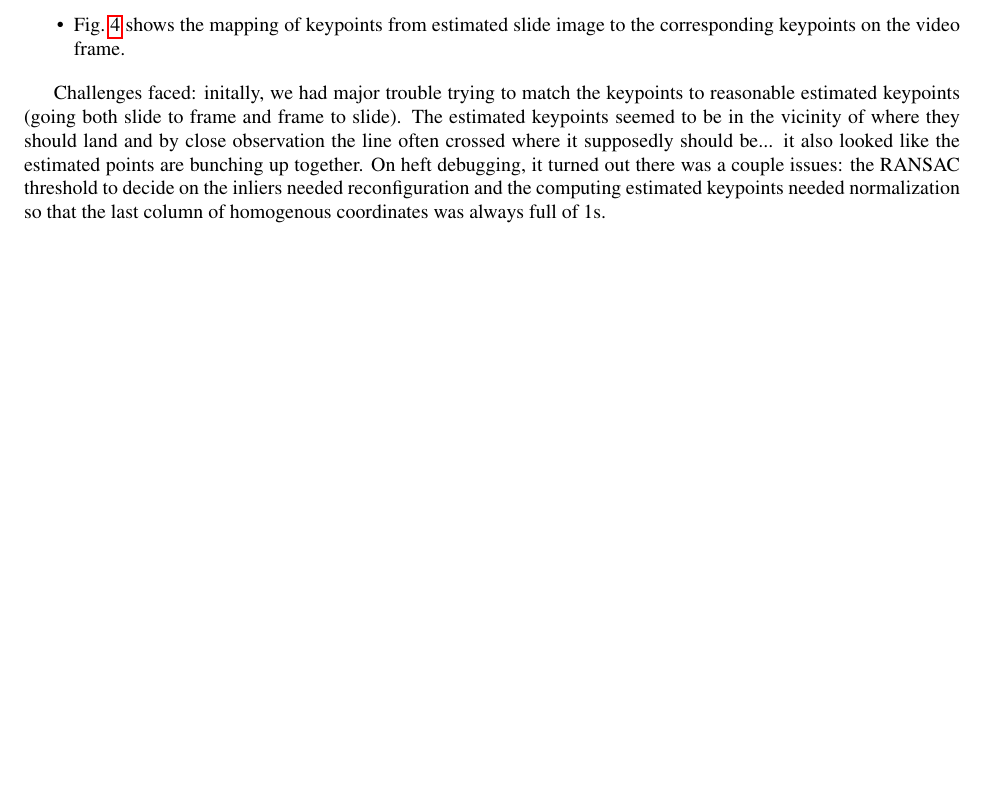
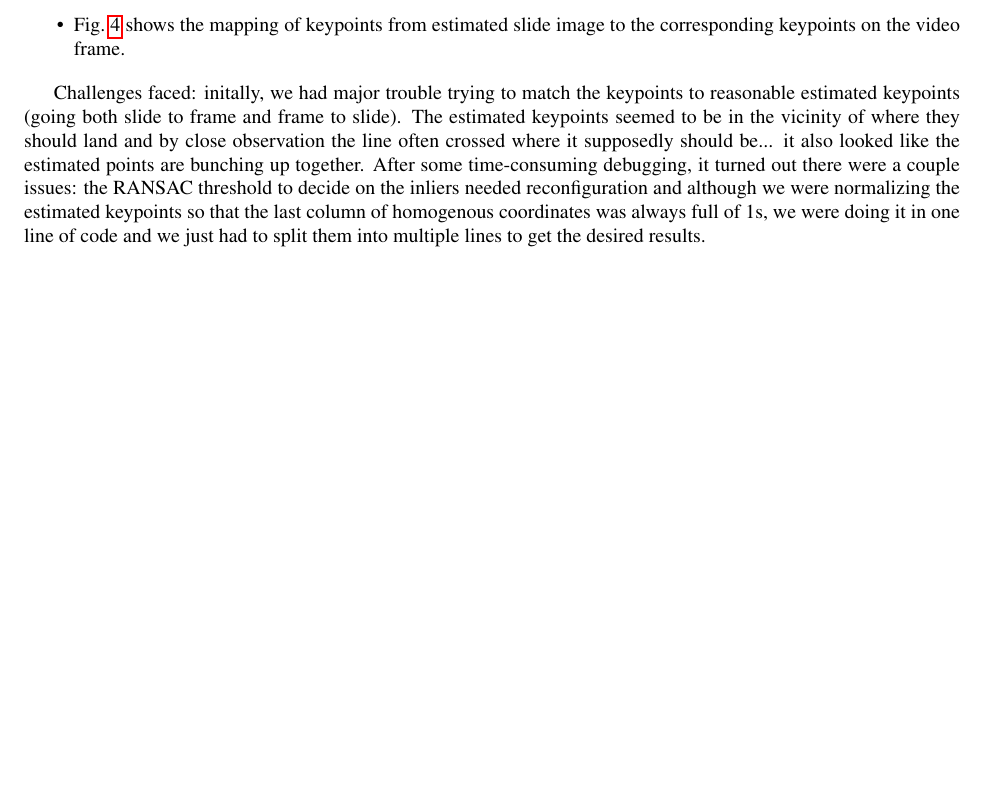
Before and after one commit to mariumyousuf/CSC577HW11, a LaTeX document (h11.tex, which reads c.tex): part of page 6 of 12, cut so that both start at the same text. Compiled offline with pdfLaTeX.

Commit message:
grammar fix

```diff
--- a/c.tex
+++ b/c.tex
@@ -8,7 +8,7 @@ For this part we again used the slide/frame image pairs from assignment 9 to com
 	\item Fig.~\ref{fig:slideframeC} shows the mapping of keypoints from estimated slide image to the corresponding keypoints on the video frame.
 \end{itemize}
 
-Challenges faced: initally, we had major trouble trying to match the keypoints to reasonable estimated keypoints (going both slide to frame and frame to slide). The estimated keypoints seemed to be in the vicinity of where they should land and by close observation the line often crossed where it supposedly should be... it also looked like the estimated points are bunching up together. On heft debugging, it turned out there was a couple issues: the RANSAC threshold to decide on the inliers needed reconfiguration and the computing estimated keypoints needed normalization so that the last column of homogenous coordinates was always full of 1s.
+Challenges faced: initally, we had major trouble trying to match the keypoints to reasonable estimated keypoints (going both slide to frame and frame to slide). The estimated keypoints seemed to be in the vicinity of where they should land and by close observation the line often crossed where it supposedly should be... it also looked like the estimated points are bunching up together. After some time-consuming debugging, it turned out there were a couple issues: the RANSAC threshold to decide on the inliers needed reconfiguration and although we were normalizing the estimated keypoints so that the last column of homogenous coordinates was always full of 1s, we were doing it in one line of code and we just had to split them into multiple lines to get the desired results.
 
 % e double checked and it was not the issue of the visualization, but we also couldn't figure out what's going awry. From the results of Part B), it seems the DLT is working correctly. We also tried decreasing the inlier ratio to increase the number of iterations $k$ for the RANSAC algorithm, but got similar results as shown in Fig.~\ref{fig:slideframeC}.
 
```
Also changed, not shown: 1 other file.
